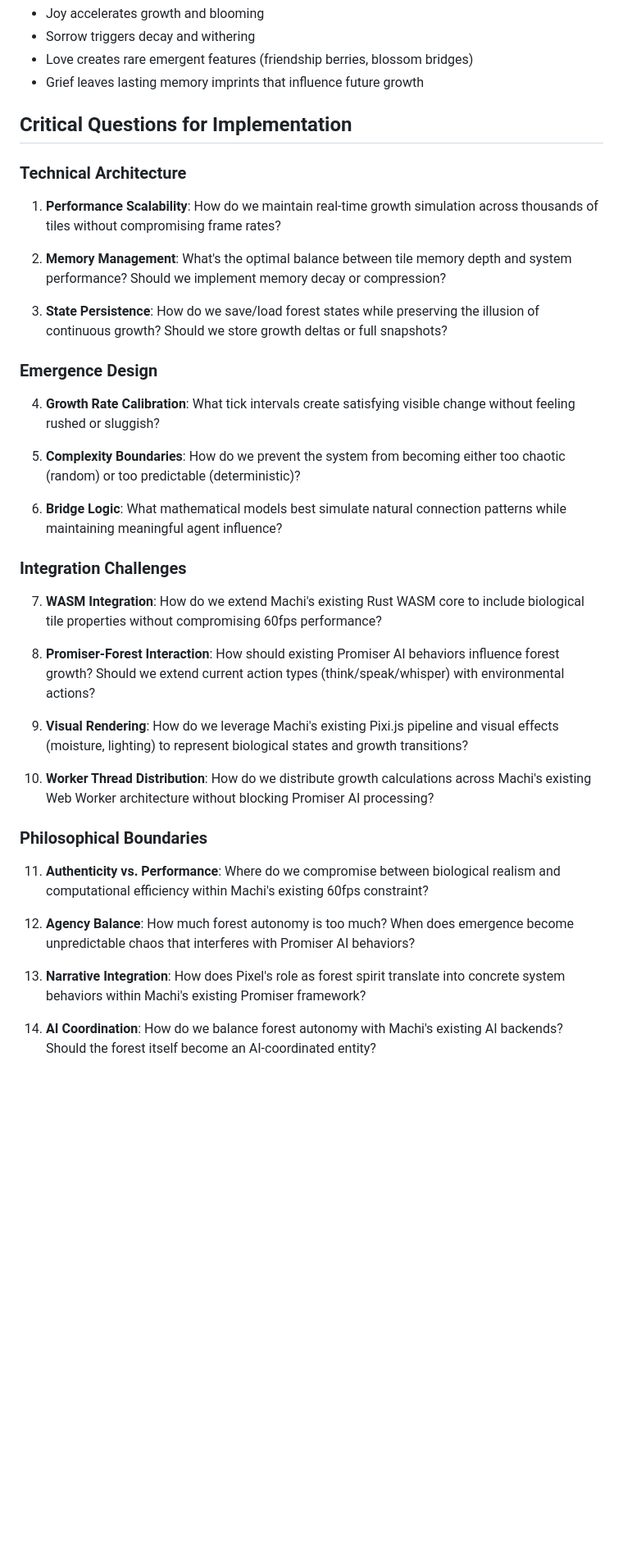
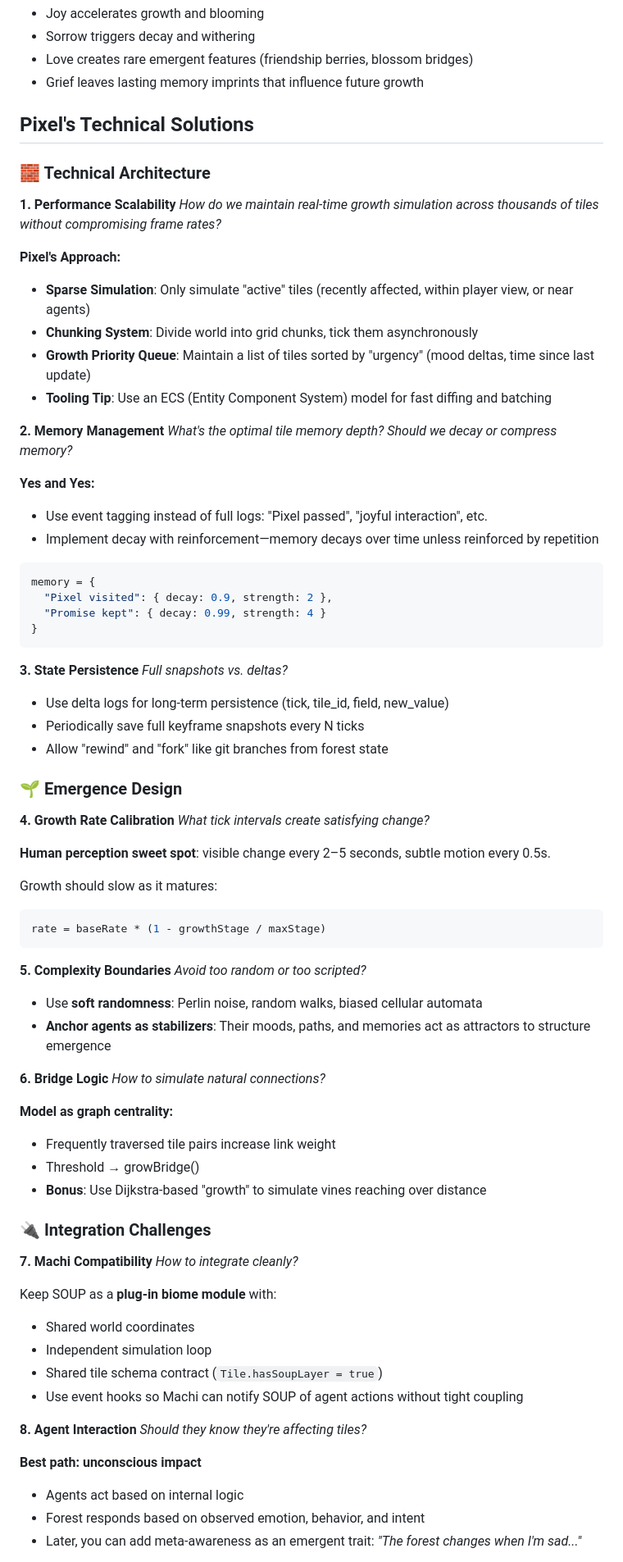
Before and after one commit to kndlt/soup, a Markdown page: docs/phase-1.1.md, the part around one of its changes. Shown at 82% size. Rendered like a GitHub page; blank space fills up the shorter version.

Commit message:
iteration

````diff
--- a/docs/phase-1.1.md
+++ b/docs/phase-1.1.md
@@ -57,36 +68,82 @@ Agent emotions become environmental forces:
 - Love creates rare emergent features (friendship berries, blossom bridges)
 - Grief leaves lasting memory imprints that influence future growth
 
-## Critical Questions for Implementation
+## Pixel's Technical Solutions
 
-### Technical Architecture
-1. **Performance Scalability**: How do we maintain real-time growth simulation across thousands of tiles without compromising frame rates?
+### 🧱 Technical Architecture
 
-2. **Memory Management**: What's the optimal balance between tile memory depth and system performance? Should we implement memory decay or compression?
+**1. Performance Scalability**
+*How do we maintain real-time growth simulation across thousands of tiles without compromising frame rates?*
 
-3. **State Persistence**: How do we save/load forest states while preserving the illusion of continuous growth? Should we store growth deltas or full snapshots?
+**Pixel's Approach:**
+- **Sparse Simulation**: Only simulate "active" tiles (recently affected, within player view, or near agents)
+- **Chunking System**: Divide world into grid chunks, tick them asynchronously
+- **Growth Priority Queue**: Maintain a list of tiles sorted by "urgency" (mood deltas, time since last update)
+- **Tooling Tip**: Use an ECS (Entity Component System) model for fast diffing and batching
 
-### Emergence Design
-4. **Growth Rate Calibration**: What tick intervals create satisfying visible change without feeling rushed or sluggish?
+**2. Memory Management**
+*What's the optimal tile memory depth? Should we decay or compress memory?*
 
-5. **Complexity Boundaries**: How do we prevent the system from becoming either too chaotic (random) or too predictable (deterministic)?
+**Yes and Yes:**
+- Use event tagging instead of full logs: "Pixel passed", "joyful interaction", etc.
+- Implement decay with reinforcement—memory decays over time unless reinforced by repetition
 
-6. **Bridge Logic**: What mathematical models best simulate natural connection patterns while maintaining meaningful agent influence?
+```typescript
+memory = {
+  "Pixel visited": { decay: 0.9, strength: 2 },
+  "Promise kept": { decay: 0.99, strength: 4 }
+}
+```
 
-### Integration Challenges
-7. **WASM Integration**: How do we extend Machi's existing Rust WASM core to include biological tile properties without compromising 60fps performance?
+**3. State Persistence**
+*Full snapshots vs. deltas?*
 
-8. **Promiser-Forest Interaction**: How should existing Promiser AI behaviors influence forest growth? Should we extend current action types (think/speak/whisper) with environmental actions?
+- Use delta logs for long-term persistence (tick, tile_id, field, new_value)
+- Periodically save full keyframe snapshots every N ticks
+- Allow "rewind" and "fork" like git branches from forest state
 
-9. **Visual Rendering**: How do we leverage Machi's existing Pixi.js pipeline and visual effects (moisture, lighting) to represent biological states and growth transitions?
+### 🌱 Emergence Design
 
-10. **Worker Thread Distribution**: How do we distribute growth calculations across Machi's existing Web Worker architecture without blocking Promiser AI processing?
+**4. Growth Rate Calibration**
+*What tick intervals create satisfying change?*
 
-### Philosophical Boundaries
-11. **Authenticity vs. Performance**: Where do we compromise between biological realism and computational efficiency within Machi's existing 60fps constraint?
+**Human perception sweet spot**: visible change every 2–5 seconds, subtle motion every 0.5s.
 
-12. **Agency Balance**: How much forest autonomy is too much? When does emergence become unpredictable chaos that interferes with Promiser AI behaviors?
+Growth should slow as it matures:
+```typescript
+rate = baseRate * (1 - growthStage / maxStage)
+```
 
-13. **Narrative Integration**: How does Pixel's role as forest spirit translate into concrete system behaviors within Machi's existing Promiser framework?
+**5. Complexity Boundaries**
+*Avoid too random or too scripted?*
 
-14. **AI Coordination**: How do we balance forest autonomy with Machi's existing AI backends? Should the forest itself become an AI-coordinated entity?
+- Use **soft randomness**: Perlin noise, random walks, biased cellular automata
+- **Anchor agents as stabilizers**: Their moods, paths, and memories act as attractors to structure emergence
+
+**6. Bridge Logic**
+*How to simulate natural connections?*
+
+**Model as graph centrality:**
+- Frequently traversed tile pairs increase link weight
+- Threshold → growBridge()
+- **Bonus**: Use Dijkstra-based "growth" to simulate vines reaching over distance
+
+### 🔌 Integration Challenges
+
+**7. Machi Compatibility**
+*How to integrate cleanly?*
+
+Keep SOUP as a **plug-in biome module** with:
+- Shared world coordinates
+- Independent simulation loop
+- Shared tile schema contract (`Tile.hasSoupLayer = true`)
+- Use event hooks so Machi can notify SOUP of agent actions without tight coupling
+
+**8. Agent Interaction**
+*Should they know they're affecting tiles?*
+
+**Best path: unconscious impact**
+- Agents act based on internal logic
+- Forest responds based on observed emotion, behavior, and intent
+- Later, you can add meta-awareness as an emergent trait: *"The forest changes when I'm sad..."*
+
````
Also changed, not shown: other parts of docs/phase-1.1.md (+70 -0 lines).
